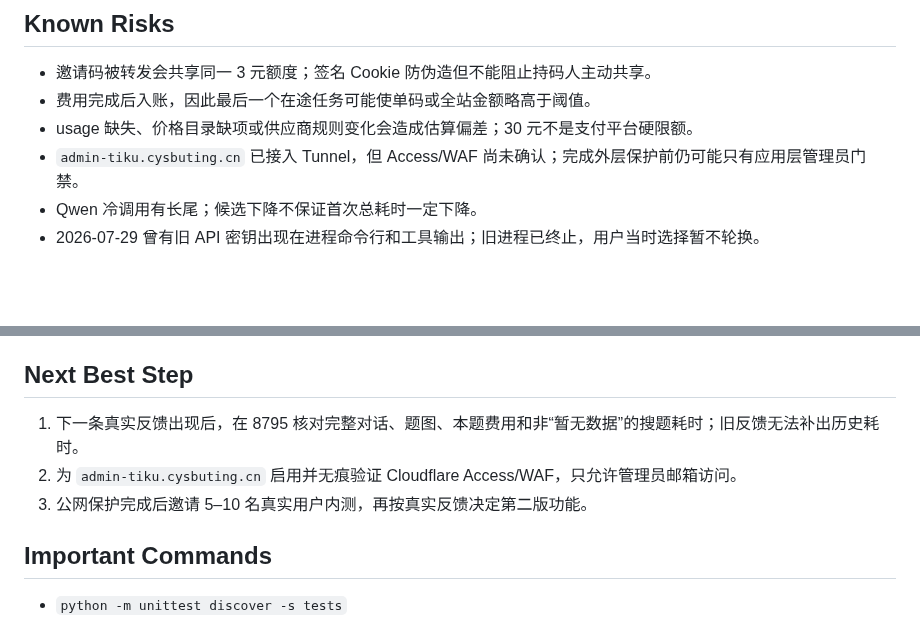
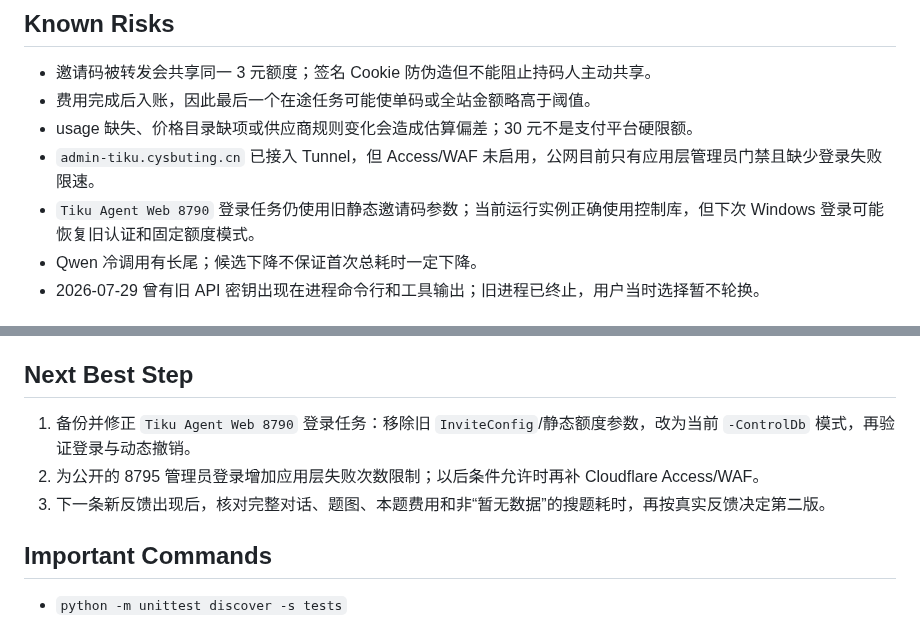
Before and after one commit to chai11w/structural-mechanics-ai-search, a Markdown page: .agents/project_memory.md, 2 parts joined by grey strips. Drawn GitHub-style; blank space fills up the shorter version.

```diff
--- a/.agents/project_memory.md
+++ b/.agents/project_memory.md
@@ -65,7 +57,8 @@
 - 邀请码被转发会共享同一 3 元额度；签名 Cookie 防伪造但不能阻止持码人主动共享。
 - 费用完成后入账，因此最后一个在途任务可能使单码或全站金额略高于阈值。
 - usage 缺失、价格目录缺项或供应商规则变化会造成估算偏差；30 元不是支付平台硬限额。
-- `admin-tiku.cysbuting.cn` 已接入 Tunnel，但 Access/WAF 尚未确认；完成外层保护前仍可能只有应用层管理员门禁。
+- `admin-tiku.cysbuting.cn` 已接入 Tunnel，但 Access/WAF 未启用，公网目前只有应用层管理员门禁且缺少登录失败限速。
+- `Tiku Agent Web 8790` 登录任务仍使用旧静态邀请码参数；当前运行实例正确使用控制库，但下次 Windows 登录可能恢复旧认证和固定额度模式。
 - Qwen 冷调用有长尾；候选下降不保证首次总耗时一定下降。
 - 2026-07-29 曾有旧 API 密钥出现在进程命令行和工具输出；旧进程已终止，用户当时选择暂不轮换。
 
@@ -81,9 +74,9 @@
 
 ## Next Best Step
 
-1. 下一条真实反馈出现后，在 8795 核对完整对话、题图、本题费用和非“暂无数据”的搜题耗时；旧反馈无法补出历史耗时。
-2. 为 `admin-tiku.cysbuting.cn` 启用并无痕验证 Cloudflare Access/WAF，只允许管理员邮箱访问。
-3. 公网保护完成后邀请 5–10 名真实用户内测，再按真实反馈决定第二版功能。
+1. 备份并修正 `Tiku Agent Web 8790` 登录任务：移除旧 `InviteConfig`/静态额度参数，改为当前 `-ControlDb` 模式，再验证登录与动态撤销。
+2. 为公开的 8795 管理员登录增加应用层失败次数限制；以后条件允许时再补 Cloudflare Access/WAF。
+3. 下一条新反馈出现后，核对完整对话、题图、本题费用和非“暂无数据”的搜题耗时，再按真实反馈决定第二版。
 
 ## Important Commands
 
```
Also changed, not shown: other parts of .agents/project_memory.md (+16 -24 lines).
